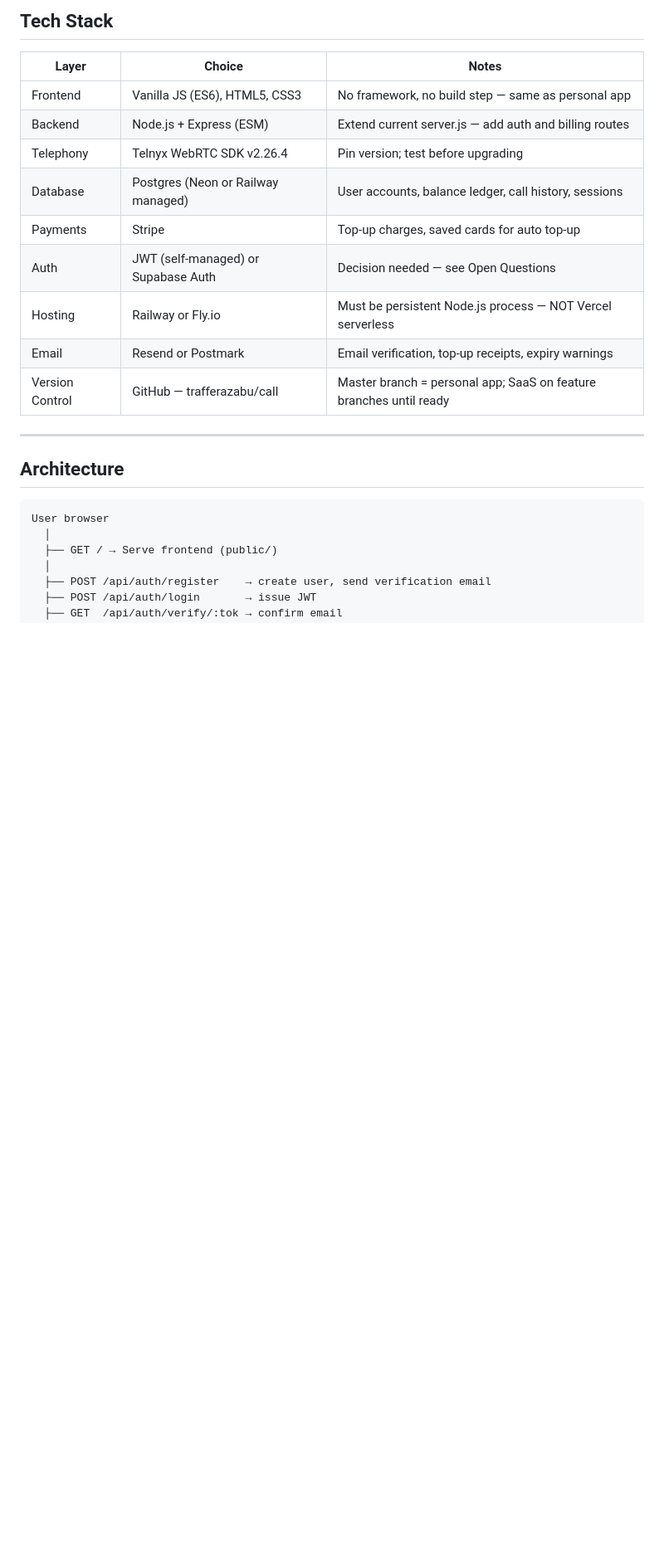
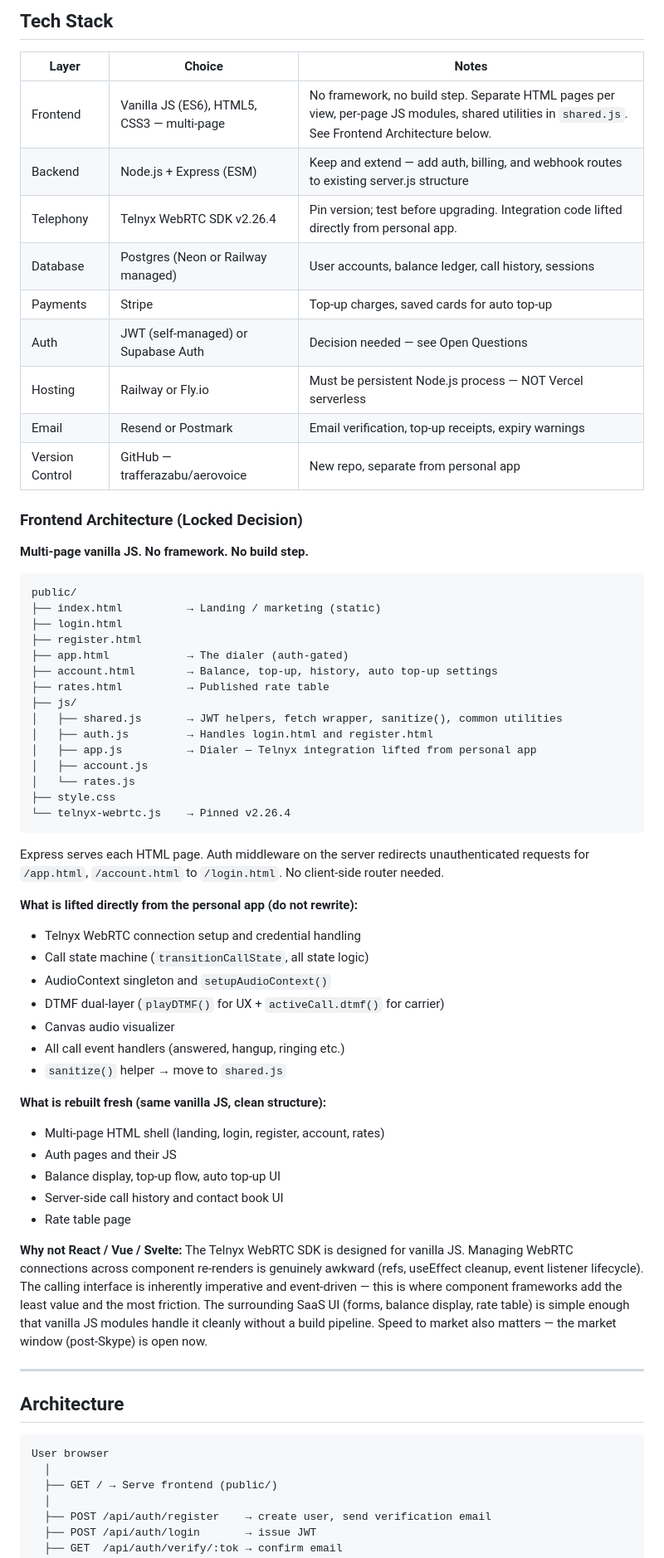
Before and after one commit to trafferazabu/call, a Markdown page: PROJECT_SPEC_SAAS.md, the part around one of its changes. Shown at 83% size. Drawn GitHub-style; blank space fills up the shorter version.

Commit message:
Lock frontend architecture: multi-page vanilla JS, no framework, no build step
- PROJECT_SPEC_SAAS.md: expand Tech Stack with locked Frontend Architecture section —
  full file map, explicit lift-vs-rebuild split, rationale for no framework
- PROJECT_SPEC_SAAS.md: Decisions Log — add frontend architecture and SaaS repo
  decisions with full reasoning
- HANDOFF_CONTEXT.md: add frontend architecture to decisions table; add two hard
  'do not' rules for framework and build step introduction
- HANDOFF_NEXT.md: Task 1 repo seed now shows full multi-page structure with
  clear lift-vs-rebuild guidance

````diff
--- a/PROJECT_SPEC_SAAS.md
+++ b/PROJECT_SPEC_SAAS.md
@@ -120,15 +120,66 @@ Example shown to users: "A 1 min 30 sec call to Japan = $0.08" (vs $0.10 under p
 
 | Layer | Choice | Notes |
 |---|---|---|
-| Frontend | Vanilla JS (ES6), HTML5, CSS3 | No framework, no build step — same as personal app |
-| Backend | Node.js + Express (ESM) | Extend current server.js — add auth and billing routes |
-| Telephony | Telnyx WebRTC SDK v2.26.4 | Pin version; test before upgrading |
+| Frontend | Vanilla JS (ES6), HTML5, CSS3 — multi-page | No framework, no build step. Separate HTML pages per view, per-page JS modules, shared utilities in `shared.js`. See Frontend Architecture below. |
+| Backend | Node.js + Express (ESM) | Keep and extend — add auth, billing, and webhook routes to existing server.js structure |
+| Telephony | Telnyx WebRTC SDK v2.26.4 | Pin version; test before upgrading. Integration code lifted directly from personal app. |
 | Database | Postgres (Neon or Railway managed) | User accounts, balance ledger, call history, sessions |
 | Payments | Stripe | Top-up charges, saved cards for auto top-up |
 | Auth | JWT (self-managed) or Supabase Auth | Decision needed — see Open Questions |
 | Hosting | Railway or Fly.io | Must be persistent Node.js process — NOT Vercel serverless |
 | Email | Resend or Postmark | Email verification, top-up receipts, expiry warnings |
-| Version Control | GitHub — trafferazabu/call | Master branch = personal app; SaaS on feature branches until ready |
+| Version Control | GitHub — trafferazabu/aerovoice | New repo, separate from personal app |
+
+### Frontend Architecture (Locked Decision)
+
+**Multi-page vanilla JS. No framework. No build step.**
+
+```
+public/
+├── index.html          → Landing / marketing (static)
+├── login.html
+├── register.html
+├── app.html            → The dialer (auth-gated)
+├── account.html        → Balance, top-up, history, auto top-up settings
+├── rates.html          → Published rate table
+├── js/
+│   ├── shared.js       → JWT helpers, fetch wrapper, sanitize(), common utilities
+│   ├── auth.js         → Handles login.html and register.html
+│   ├── app.js          → Dialer — Telnyx integration lifted from personal app
+│   ├── account.js
+│   └── rates.js
+├── style.css
+└── telnyx-webrtc.js    → Pinned v2.26.4
+```
+
+Express serves each HTML page. Auth middleware on the server redirects
+unauthenticated requests for `/app.html`, `/account.html` to `/login.html`.
+No client-side router needed.
+
+**What is lifted directly from the personal app (do not rewrite):**
+- Telnyx WebRTC connection setup and credential handling
+- Call state machine (`transitionCallState`, all state logic)
+- AudioContext singleton and `setupAudioContext()`
+- DTMF dual-layer (`playDTMF()` for UX + `activeCall.dtmf()` for carrier)
+- Canvas audio visualizer
+- All call event handlers (answered, hangup, ringing etc.)
+- `sanitize()` helper → move to `shared.js`
+
+**What is rebuilt fresh (same vanilla JS, clean structure):**
+- Multi-page HTML shell (landing, login, register, account, rates)
+- Auth pages and their JS
+- Balance display, top-up flow, auto top-up UI
+- Server-side call history and contact book UI
+- Rate table page
+
+**Why not React / Vue / Svelte:**
+The Telnyx WebRTC SDK is designed for vanilla JS. Managing WebRTC connections
+across component re-renders is genuinely awkward (refs, useEffect cleanup, event
+listener lifecycle). The calling interface is inherently imperative and event-driven —
+this is where component frameworks add the least value and the most friction.
+The surrounding SaaS UI (forms, balance display, rate table) is simple enough that
+vanilla JS modules handle it cleanly without a build pipeline.
+Speed to market also matters — the market window (post-Skype) is open now.
 
 ---
 
````
Also changed, not shown: other parts of PROJECT_SPEC_SAAS.md (+2 -0 lines), HANDOFF_CONTEXT.md (+7 -0 lines), HANDOFF_NEXT.md (+23 -2 lines).
